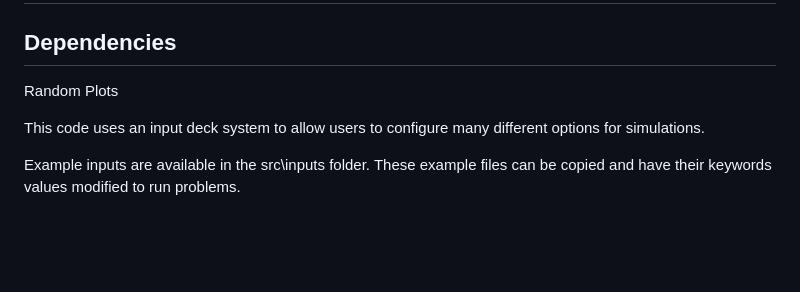
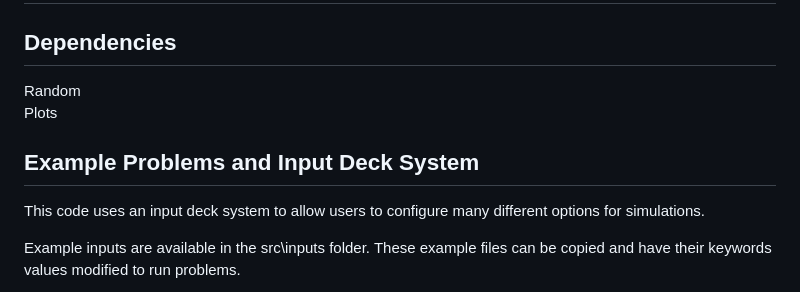
Before and after one commit to simonbutson/MixedPrecisionIMC.jl, a Markdown page: README.md, the part around the change. Rendered like a GitHub page; blank space fills up the shorter version.

```diff
--- a/README.md
+++ b/README.md
@@ -7,9 +7,11 @@ Julia software package to solve thermal radiatiative transfer problems using the
 
 
 ## Dependencies
-Random
+Random \
 Plots
 
+
+## Example Problems and Input Deck System
 
 This code uses an input deck system to allow users to configure many different options for simulations.
 
```
